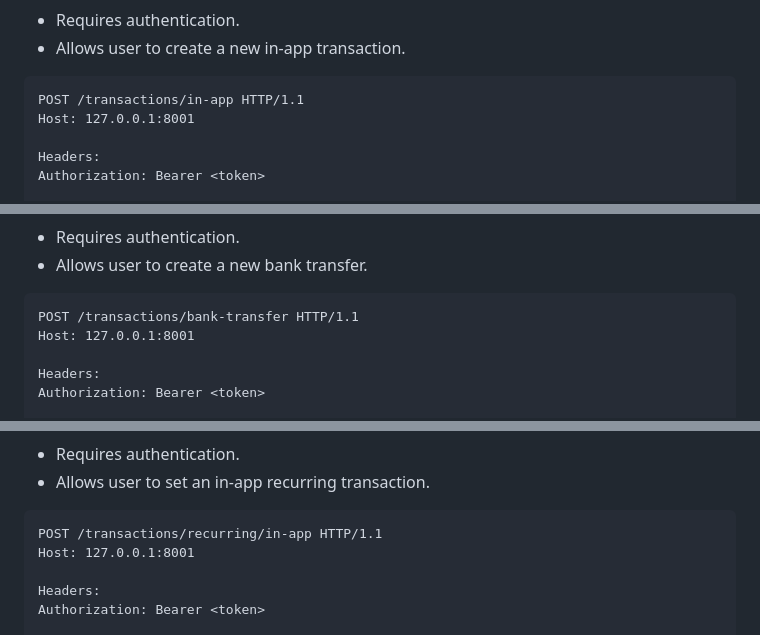
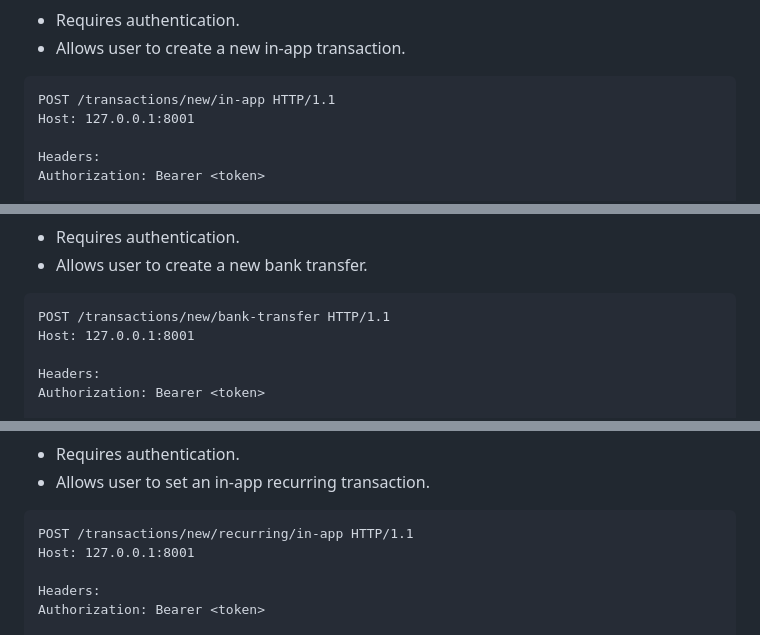
Before and after one commit to TA-OOP-TEAMWORK-PROJECT/Virtual-Wallet, a Markdown page: README.md, 3 parts joined by grey strips. GitHub-like rendering.

````diff
--- a/README.md
+++ b/README.md
@@ -383,7 +441,7 @@ JSON body:
 - Allows user to create a new in-app transaction.
 
  ```http
-POST /transactions/in-app HTTP/1.1
+POST /transactions/new/in-app HTTP/1.1
 Host: 127.0.0.1:8001
 
 Headers:
@@ -402,7 +460,7 @@ JSON body:
 - Allows user to create a new bank transfer.
 
 ```http
-POST /transactions/bank-transfer HTTP/1.1
+POST /transactions/new/bank-transfer HTTP/1.1
 Host: 127.0.0.1:8001
 
 Headers:
@@ -437,7 +495,7 @@ JSON body:
 - Allows user to set an in-app recurring transaction.
 
 ```http
-POST /transactions/recurring/in-app HTTP/1.1
+POST /transactions/new/recurring/in-app HTTP/1.1
 Host: 127.0.0.1:8001
 
 Headers:
````
Also changed, not shown: other parts of README.md (+64 -6 lines).
